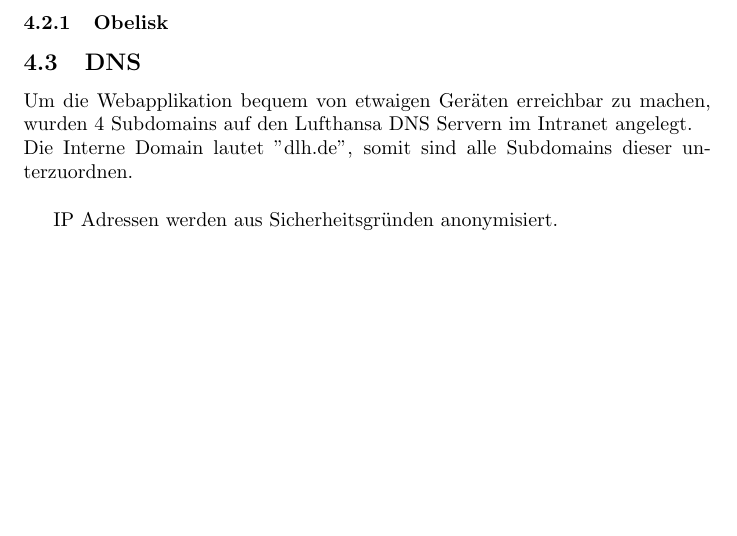
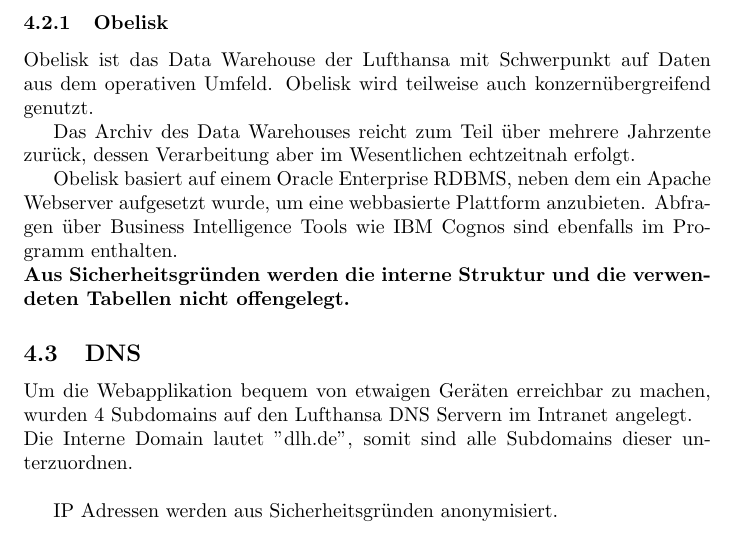
Before and after one commit to zeus1999/abschlussdokumentation-ausbildung-2022, a LaTeX document (main.tex, which reads pages/projektdurchfuehrung.tex): part of page 13 of 30, cut so that both start at the same text, the shorter picture padded with empty space. Compiled offline with pdfLaTeX.

Commit message:
obelisk pre

```diff
--- a/pages/projektdurchfuehrung.tex
+++ b/pages/projektdurchfuehrung.tex
@@ -13,7 +13,12 @@
 
 
 	\subsubsection{\glslink{OBELISK}{Obelisk}}
+	\glslink{OBELISK}{Obelisk} ist das Data Warehouse der Lufthansa mit Schwerpunkt auf Daten aus dem operativen Umfeld. \glslink{OBELISK}{Obelisk} wird teilweise auch konzernübergreifend genutzt.
 
+	Das Archiv des Data Warehouses reicht zum Teil über mehrere Jahrzente zurück, dessen Verarbeitung aber im Wesentlichen echtzeitnah erfolgt.
+
+	\glslink{OBELISK}{Obelisk} basiert auf einem Oracle Enterprise RDBMS, neben dem ein Apache Webserver aufgesetzt wurde, um eine webbasierte Plattform anzubieten. Abfragen über Business Intelligence Tools wie IBM Cognos sind ebenfalls im Programm enthalten.\\
+	\textbf{Aus Sicherheitsgründen werden die interne Struktur und die verwendeten Tabellen nicht offengelegt.}
 
 	\subsection{DNS}
 	Um die Webapplikation bequem von etwaigen Geräten erreichbar zu machen, wurden 4 Subdomains auf den Lufthansa DNS Servern im Intranet angelegt.\\
```
Also changed, not shown: main.pdf.
